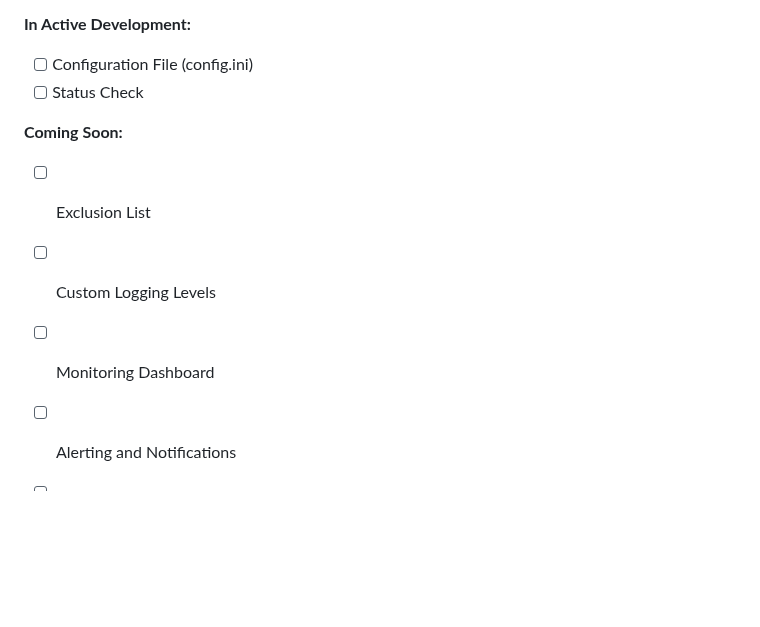
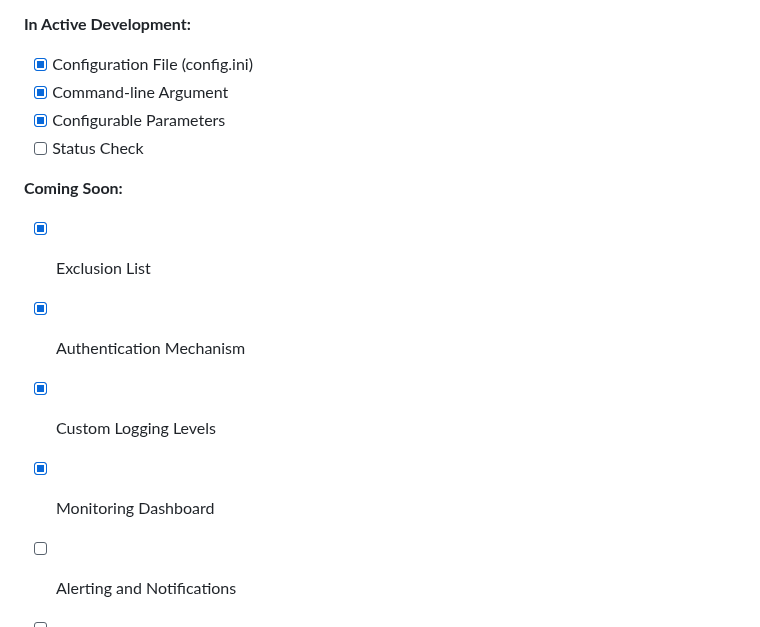
Before and after one commit to S8391/SecureNetSync, a Markdown page: README.md, the part around the change. Drawn GitHub-style; blank space fills up the shorter version.

```diff
--- a/README.md
+++ b/README.md
@@ -41,14 +41,17 @@ The `conntrack_sync.py` script allows you to synchronize the connection tracking
 
 **In Active Development:**
 
-- [ ] Configuration File (config.ini)
+- [x] Configuration File (config.ini)
+- [x] Command-line Argument
+- [x] Configurable Parameters
 - [ ] Status Check
 
 **Coming Soon:**
 
-- [ ] Exclusion List
-- [ ] Custom Logging Levels
-- [ ] Monitoring Dashboard
+- [x] Exclusion List
+- [x] Authentication Mechanism
+- [x] Custom Logging Levels
+- [x] Monitoring Dashboard
 - [ ] Alerting and Notifications
 - [ ] Selective Synchronization
 
```
